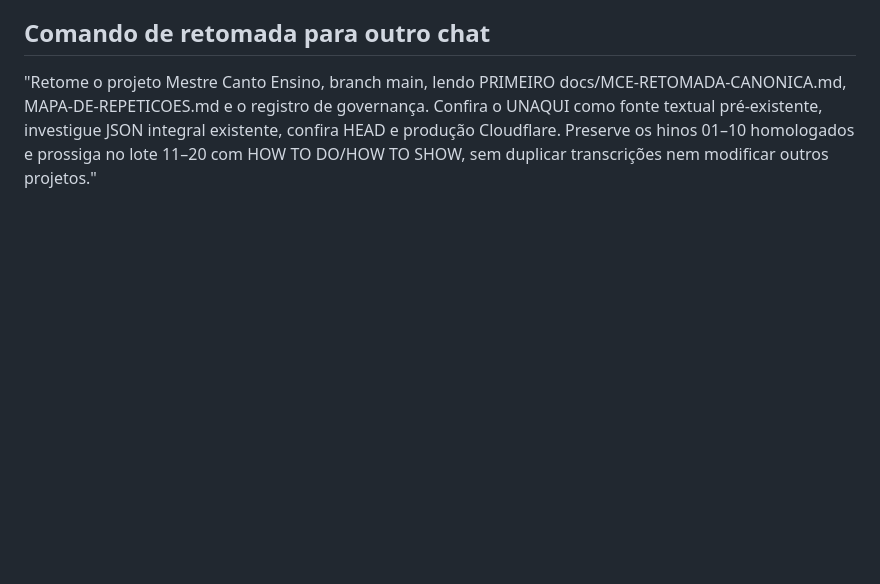
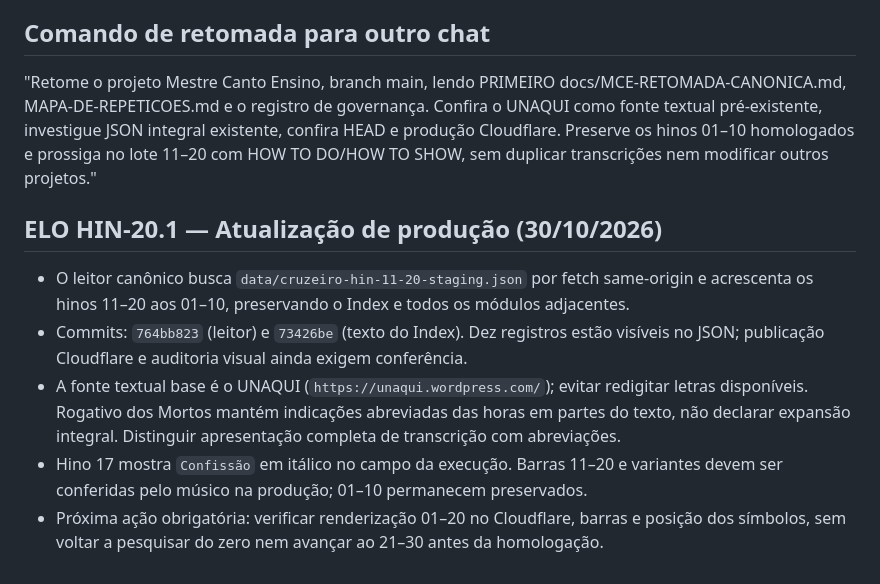
Before and after one commit to siyayoacademy/mestrecantoensino, a Markdown page: docs/MCE-RETOMADA-CANONICA.md, the part around the change. Rendered like a GitHub page; blank space fills up the shorter version.

Commit message:
docs(mce): checkpoint HIN-20.1 live-reader integration and pending visual check

```diff
--- a/docs/MCE-RETOMADA-CANONICA.md
+++ b/docs/MCE-RETOMADA-CANONICA.md
@@ -43,3 +43,11 @@ GUIA DE CONTINUIDADE — Leia este arquivo ANTES de pesquisar novamente ou edita
 
 ## Comando de retomada para outro chat
 "Retome o projeto Mestre Canto Ensino, branch main, lendo PRIMEIRO docs/MCE-RETOMADA-CANONICA.md, MAPA-DE-REPETICOES.md e o registro de governança. Confira o UNAQUI como fonte textual pré-existente, investigue JSON integral existente, confira HEAD e produção Cloudflare. Preserve os hinos 01–10 homologados e prossiga no lote 11–20 com HOW TO DO/HOW TO SHOW, sem duplicar transcrições nem modificar outros projetos."
+
+## ELO HIN-20.1 — Atualização de produção (30/10/2026)
+
+- O leitor canônico busca `data/cruzeiro-hin-11-20-staging.json` por fetch same-origin e acrescenta os hinos 11–20 aos 01–10, preservando o Index e todos os módulos adjacentes.
+- Commits: `764bb823` (leitor) e `73426be` (texto do Index). Dez registros estão visíveis no JSON; publicação Cloudflare e auditoria visual ainda exigem conferência.
+- A fonte textual base é o UNAQUI (`https://unaqui.wordpress.com/`); evitar redigitar letras disponíveis. Rogativo dos Mortos mantém indicações abreviadas das horas em partes do texto, não declarar expansão integral. Distinguir apresentação completa de transcrição com abreviações.
+- Hino 17 mostra `Confissão` em itálico no campo da execução. Barras 11–20 e variantes devem ser conferidas pelo músico na produção; 01–10 permanecem preservados.
+- Próxima ação obrigatória: verificar renderização 01–20 no Cloudflare, barras e posição dos símbolos, sem voltar a pesquisar do zero nem avançar ao 21–30 antes da homologação.
```
